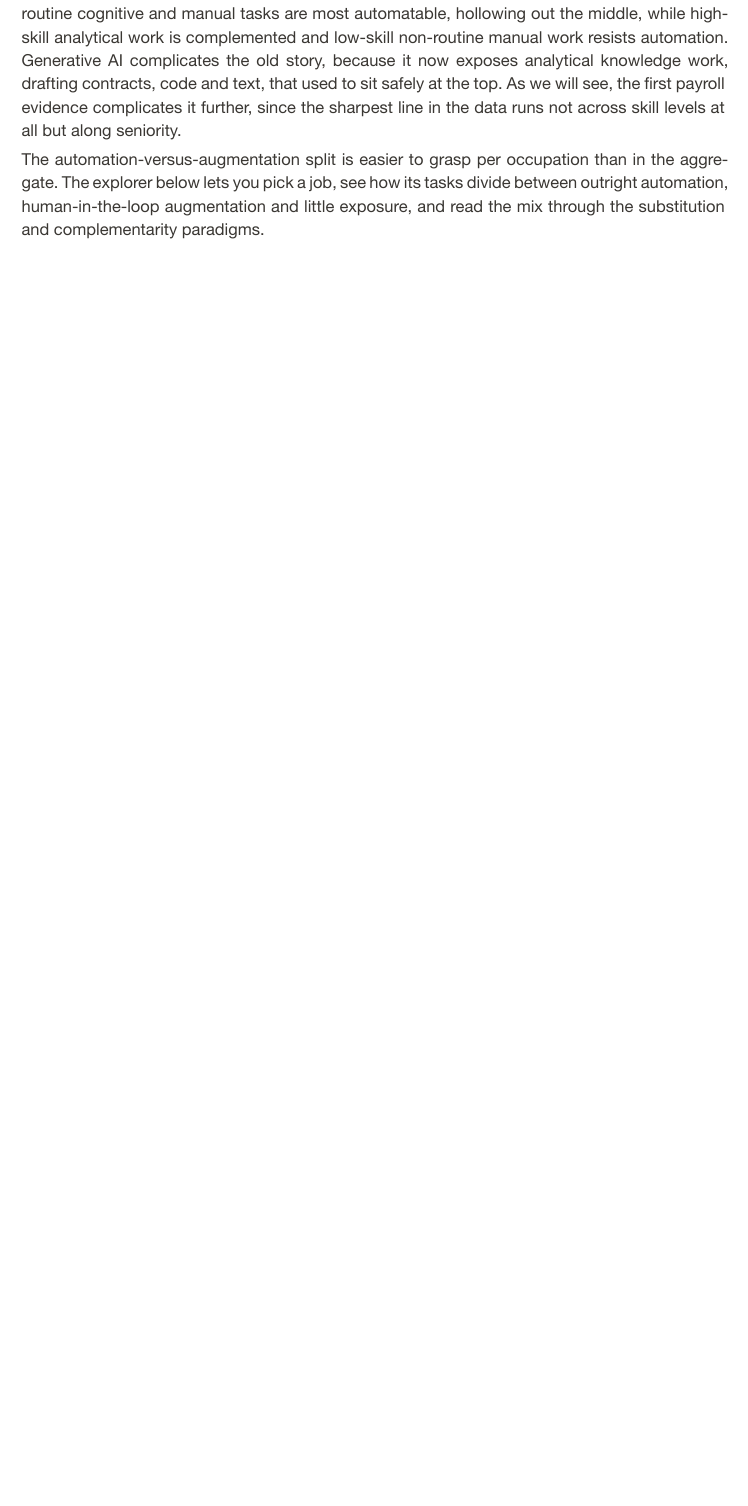
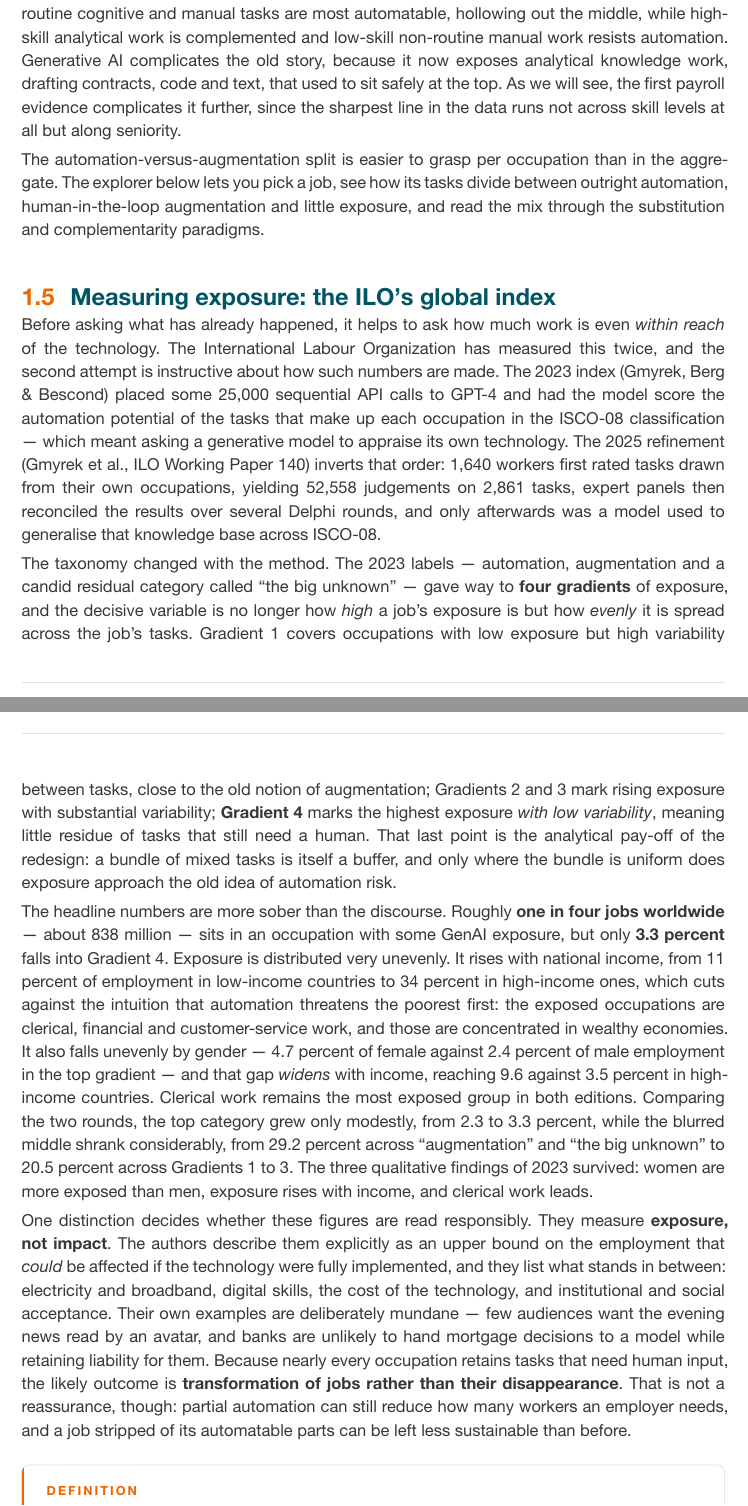
Before and after one commit to markusoermann/E-RofAI, a Quarto document (09_transformation_sustainability.qmd): part of page 5 of 12 before the commit and two parts of pages 5 and 6 of 13 after it, the two joined at a grey line, cut so that both start at the same text, the shorter picture padded with empty space. The pictures show the output file 09_transformation_sustainability.pdf that the author committed with the source.

Commit message:
Add the ILO 2025 refined exposure index to unit 9
The unit cited Gmyrek, Berg & Bescond (2023) in the reference list but never
reported the ILO's global exposure figures in the body, although the lecture
deck spends several slides on them. Adds a section "Measuring exposure: the
ILO's global index" between the task explorer and the payroll evidence, so the
argument now runs from theory to per-occupation illustration to global
measurement to micro evidence.

Content follows Gmyrek et al. (2025), ILO Working Paper 140: the method shift
from scoring by GPT-4 to worker and expert judgement generalised by a model,
the four exposure gradients and why uneven exposure across a task bundle acts
as a buffer, the headline estimates (24 per cent of employment worldwide,
3.3 per cent in the top gradient, 11 per cent in low-income against 34 per cent
in high-income countries, 4.7 against 2.4 per cent by sex), and the comparison
with 2023, where the top category rose from 2.3 to 3.3 per cent while the
blurred middle shrank from 29.2 to 20.5 per cent.

Adds a flip-card on exposure versus impact, since that distinction decides
whether the figures are read as an upper bound under full implementation or
misread as a forecast.

The task-exposure widget presented the 2023 three-way split as the current ILO
taxonomy; its source note now records that the 2025 refinement replaced the
categories with four gradients and explains why the simpler split is kept for
teaching. Its illustrative data are unchanged.

Figure checked against the primary sources: the 25,000 API calls of the 2023
study are stated in Working Paper 96, not in Working Paper 140, and are now
cited in that paper's own wording.

Co-Authored-By: Claude Opus 5 (1M context) <noreply@anthropic.com>

```diff
--- a/09_transformation_sustainability.qmd
+++ b/09_transformation_sustainability.qmd
@@ -90,3 +90,14 @@
 <iframe src="widgets/kapitel-09/widget-task-exposure-explorer.html" width="100%" height="650px" frameborder="0" style="border:none;" title="Job task-exposure explorer: automation vs. augmentation by occupation"></iframe>
 :::
 
+### Measuring exposure: the ILO's global index
+
+Before asking what has already happened, it helps to ask how much work is even *within reach* of the technology. The International Labour Organization has measured this twice, and the second attempt is instructive about how such numbers are made. The 2023 index (Gmyrek, Berg & Bescond) placed some 25,000 sequential API calls to GPT-4 and had the model score the automation potential of the tasks that make up each occupation in the ISCO-08 classification — which meant asking a generative model to appraise its own technology. The 2025 refinement (Gmyrek et al., ILO Working Paper 140) inverts that order: 1,640 workers first rated tasks drawn from their own occupations, yielding 52,558 judgements on 2,861 tasks, expert panels then reconciled the results over several Delphi rounds, and only afterwards was a model used to generalise that knowledge base across ISCO-08.
+
+The taxonomy changed with the method. The 2023 labels — automation, augmentation and a candid residual category called "the big unknown" — gave way to **four gradients** of exposure, and the decisive variable is no longer how *high* a job's exposure is but how *evenly* it is spread across the job's tasks. Gradient 1 covers occupations with low exposure but high variability between tasks, close to the old notion of augmentation; Gradients 2 and 3 mark rising exposure with substantial variability; **Gradient 4** marks the highest exposure *with low variability*, meaning little residue of tasks that still need a human. That last point is the analytical pay-off of the redesign: a bundle of mixed tasks is itself a buffer, and only where the bundle is uniform does exposure approach the old idea of automation risk.
+
+The headline numbers are more sober than the discourse. Roughly **one in four jobs worldwide** — about 838 million — sits in an occupation with some GenAI exposure, but only **3.3 percent** falls into Gradient 4. Exposure is distributed very unevenly. It rises with national income, from 11 percent of employment in low-income countries to 34 percent in high-income ones, which cuts against the intuition that automation threatens the poorest first: the exposed occupations are clerical, financial and customer-service work, and those are concentrated in wealthy economies. It also falls unevenly by gender — 4.7 percent of female against 2.4 percent of male employment in the top gradient — and that gap *widens* with income, reaching 9.6 against 3.5 percent in high-income countries. Clerical work remains the most exposed group in both editions. Comparing the two rounds, the top category grew only modestly, from 2.3 to 3.3 percent, while the blurred middle shrank considerably, from 29.2 percent across "augmentation" and "the big unknown" to 20.5 percent across Gradients 1 to 3. The three qualitative findings of 2023 survived: women are more exposed than men, exposure rises with income, and clerical work leads.
+
+One distinction decides whether these figures are read responsibly. They measure **exposure, not impact**. The authors describe them explicitly as an upper bound on the employment that *could* be affected if the technology were fully implemented, and they list what stands in between: electricity and broadband, digital skills, the cost of the technology, and institutional and social acceptance. Their own examples are deliberately mundane — few audiences want the evening news read by an avatar, and banks are unlikely to hand mortgage decisions to a model while retaining liability for them. Because nearly every occupation retains tasks that need human input, the likely outcome is **transformation of jobs rather than their disappearance**. That is not a reassurance, though: partial automation can still reduce how many workers an employer needs, and a job stripped of its automatable parts can be left less sustainable than before.
+
+::: {.flip-card}
```
Also changed, not shown: 09_transformation_sustainability.html, 09_transformation_sustainability.pdf, widgets/kapitel-09/widget-task-exposure-explorer.html, 09_transformation_sustainability.qmd (7 more changed lines).
